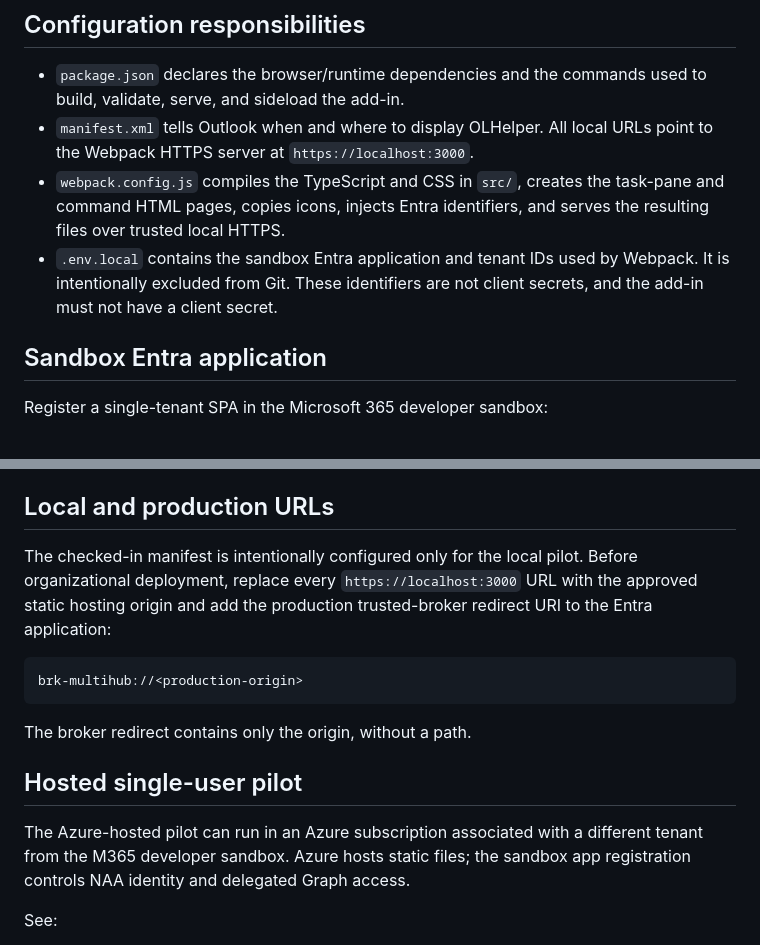
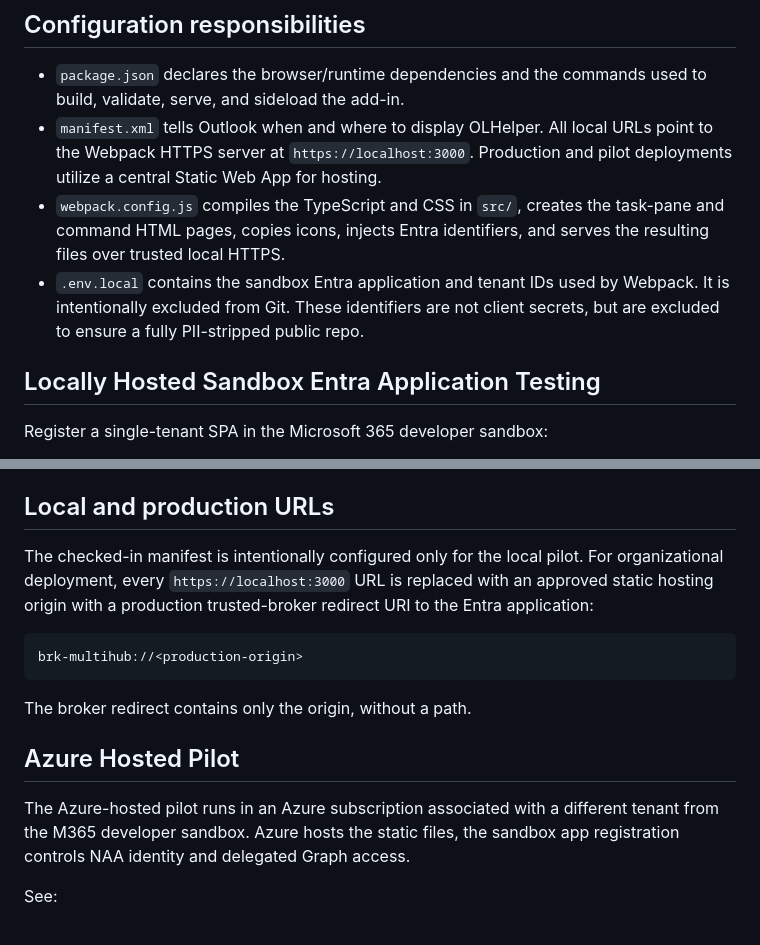
Before and after one commit to jamesonhearn/olhelper, a Markdown page: README.md, 2 parts joined by grey strips. Rendered like a GitHub page.

Commit message:
Revise README for deployment and testing instructions
Updated README to clarify deployment details and application testing.

````diff
--- a/README.md
+++ b/README.md
@@ -21,15 +21,16 @@ access, or centralized storage of mailbox content.
 - `package.json` declares the browser/runtime dependencies and the commands used
   to build, validate, serve, and sideload the add-in.
 - `manifest.xml` tells Outlook when and where to display OLHelper. All local
-  URLs point to the Webpack HTTPS server at `https://localhost:3000`.
+  URLs point to the Webpack HTTPS server at `https://localhost:3000`. Production
+  and pilot deployments utilize a central Static Web App for hosting.
 - `webpack.config.js` compiles the TypeScript and CSS in `src/`, creates the
   task-pane and command HTML pages, copies icons, injects Entra identifiers, and
   serves the resulting files over trusted local HTTPS.
 - `.env.local` contains the sandbox Entra application and tenant IDs used by
   Webpack. It is intentionally excluded from Git. These identifiers are not
-  client secrets, and the add-in must not have a client secret.
+  client secrets, but are excluded to ensure a fully PII-stripped public repo.
 
-## Sandbox Entra application
+## Locally Hosted Sandbox Entra Application Testing
 
 Register a single-tenant SPA in the Microsoft 365 developer sandbox:
 
@@ -62,9 +63,9 @@ The generated files are written to `dist/`. Do not edit that directory.
 ## Local and production URLs
 
 The checked-in manifest is intentionally configured only for the local pilot.
-Before organizational deployment, replace every `https://localhost:3000` URL
-with the approved static hosting origin and add the production trusted-broker
-redirect URI to the Entra application:
+For organizational deployment, every `https://localhost:3000` URL
+is replaced with an approved static hosting origin with a production
+trusted-broker redirect URI to the Entra application:
 
 ```text
 brk-multihub://<production-origin>
@@ -72,10 +73,10 @@ brk-multihub://<production-origin>
 
 The broker redirect contains only the origin, without a path.
 
-## Hosted single-user pilot
+## Azure Hosted Pilot
 
-The Azure-hosted pilot can run in an Azure subscription associated with a
-different tenant from the M365 developer sandbox. Azure hosts static files;
+The Azure-hosted pilot runs in an Azure subscription associated with a
+different tenant from the M365 developer sandbox. Azure hosts the static files,
 the sandbox app registration controls NAA identity and delegated Graph access.
 
 See:
````
